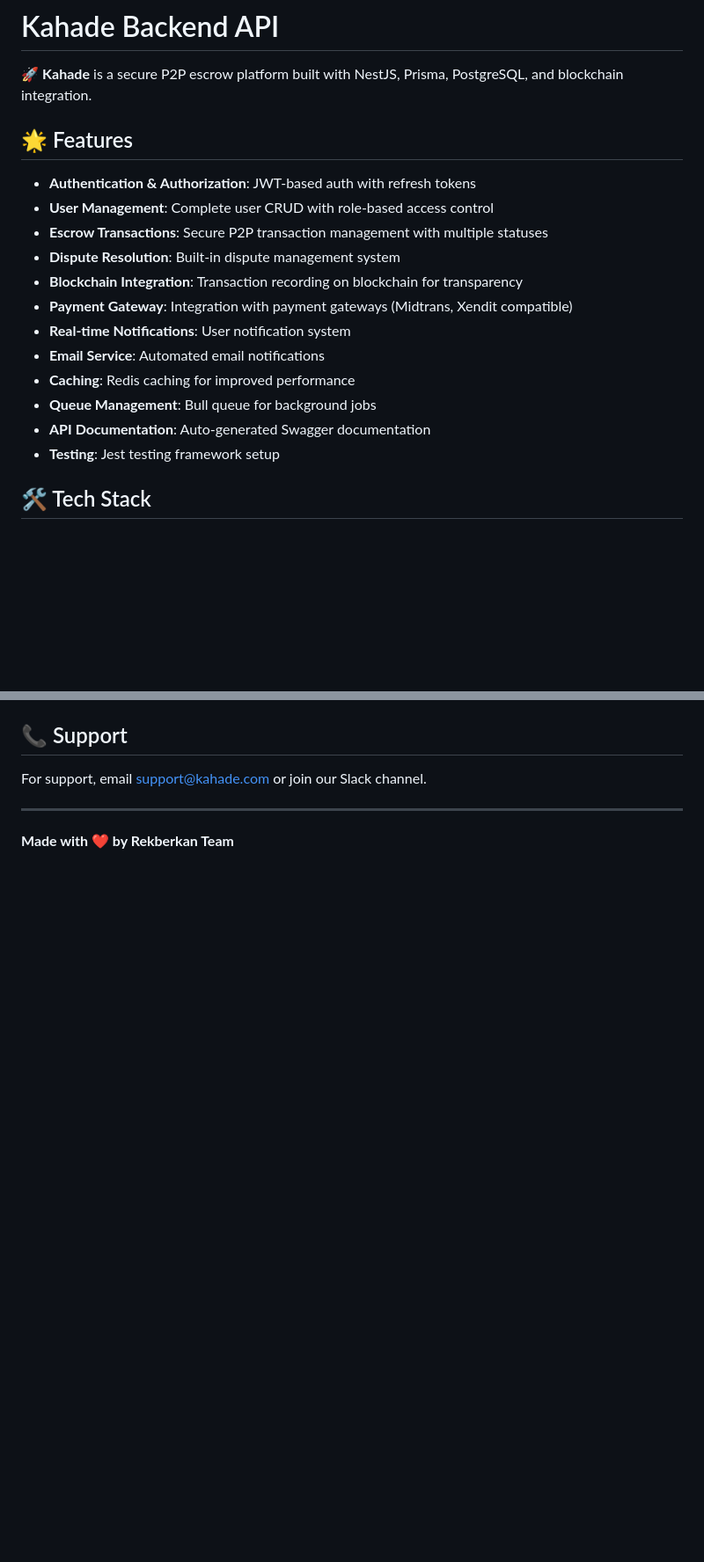
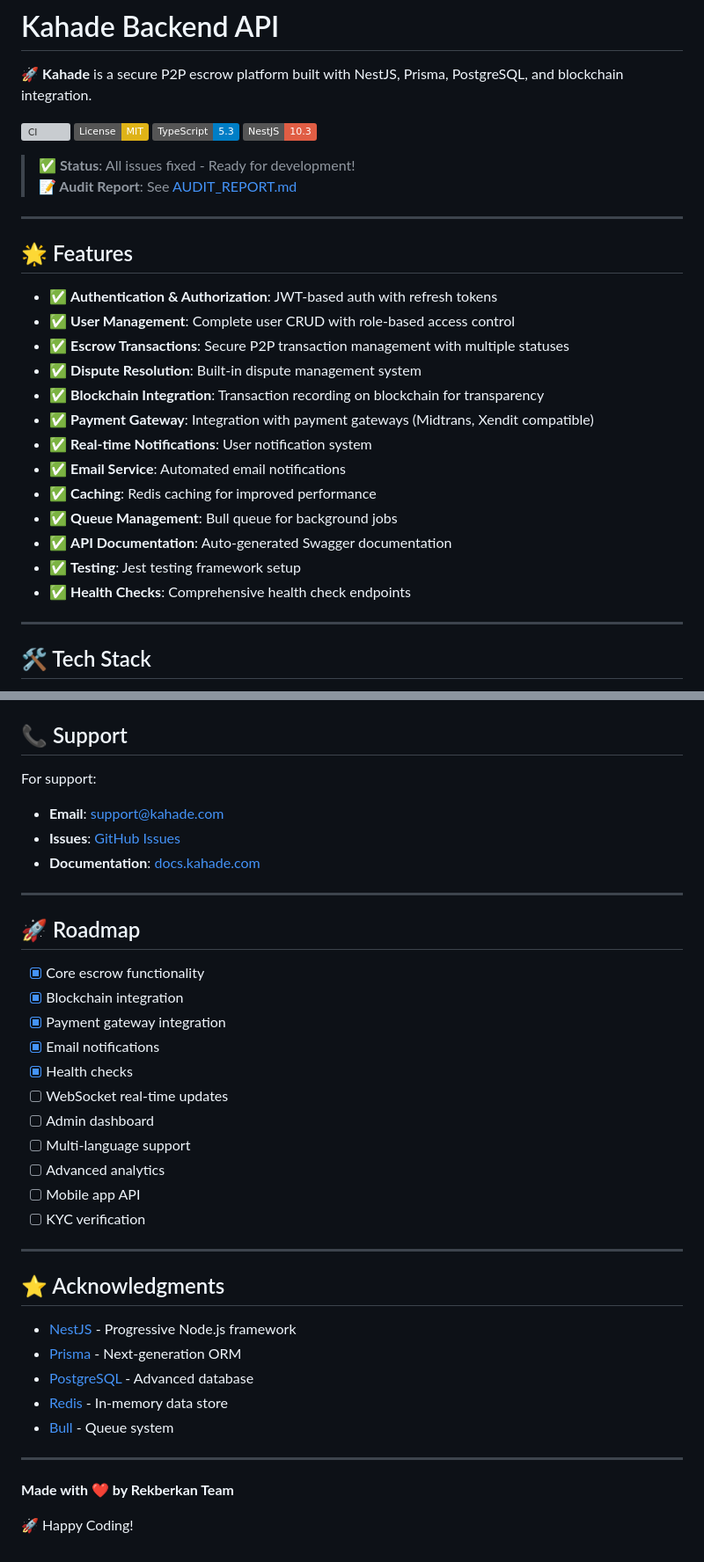
Before and after one commit to rekberkan/kahade, a Markdown page: kahade-backend/README.md, 2 parts joined by grey strips. Shown at 88% size. Rendered like a GitHub page; badges without logos; blank space fills up the shorter version; grey boxes are pictures that could not be loaded.

```diff
--- a/kahade-backend/README.md
+++ b/kahade-backend/README.md
@@ -2,20 +2,33 @@
 
 🚀 **Kahade** is a secure P2P escrow platform built with NestJS, Prisma, PostgreSQL, and blockchain integration.
 
+[![CI](https://github.com/rekberkan/kahade/actions/workflows/ci.yml/badge.svg)](https://github.com/rekberkan/kahade/actions/workflows/ci.yml)
+[![License: MIT](https://img.shields.io/badge/License-MIT-yellow.svg)](https://opensource.org/licenses/MIT)
+[![TypeScript](https://img.shields.io/badge/TypeScript-5.3-blue.svg)](https://www.typescriptlang.org/)
+[![NestJS](https://img.shields.io/badge/NestJS-10.3-red.svg)](https://nestjs.com/)
+
+> **✅ Status**: All issues fixed - Ready for development!
+> **📝 Audit Report**: See [AUDIT_REPORT.md](./docs/AUDIT_REPORT.md)
+
+---
+
 ## 🌟 Features
 
-- **Authentication & Authorization**: JWT-based auth with refresh tokens
-- **User Management**: Complete user CRUD with role-based access control
-- **Escrow Transactions**: Secure P2P transaction management with multiple statuses
-- **Dispute Resolution**: Built-in dispute management system
-- **Blockchain Integration**: Transaction recording on blockchain for transparency
-- **Payment Gateway**: Integration with payment gateways (Midtrans, Xendit compatible)
-- **Real-time Notifications**: User notification system
-- **Email Service**: Automated email notifications
-- **Caching**: Redis caching for improved performance
-- **Queue Management**: Bull queue for background jobs
-- **API Documentation**: Auto-generated Swagger documentation
-- **Testing**: Jest testing framework setup
+- ✅ **Authentication & Authorization**: JWT-based auth with refresh tokens
+- ✅ **User Management**: Complete user CRUD with role-based access control
+- ✅ **Escrow Transactions**: Secure P2P transaction management with multiple statuses
+- ✅ **Dispute Resolution**: Built-in dispute management system
+- ✅ **Blockchain Integration**: Transaction recording on blockchain for transparency
+- ✅ **Payment Gateway**: Integration with payment gateways (Midtrans, Xendit compatible)
+- ✅ **Real-time Notifications**: User notification system
+- ✅ **Email Service**: Automated email notifications
+- ✅ **Caching**: Redis caching for improved performance
+- ✅ **Queue Management**: Bull queue for background jobs
+- ✅ **API Documentation**: Auto-generated Swagger documentation
+- ✅ **Testing**: Jest testing framework setup
+- ✅ **Health Checks**: Comprehensive health check endpoints
+
+---
 
 ## 🛠️ Tech Stack
 
@@ -253,8 +383,40 @@ Contributions are welcome! Please read our contributing guidelines.
 
 ## 📞 Support
 
-For support, email support@kahade.com or join our Slack channel.
+For support:
+
+- **Email**: support@kahade.com
+- **Issues**: [GitHub Issues](https://github.com/rekberkan/kahade/issues)
+- **Documentation**: [docs.kahade.com](https://docs.kahade.com)
+
+---
+
+## 🚀 Roadmap
+
+- [x] Core escrow functionality
+- [x] Blockchain integration
+- [x] Payment gateway integration
+- [x] Email notifications
+- [x] Health checks
+- [ ] WebSocket real-time updates
+- [ ] Admin dashboard
+- [ ] Multi-language support
+- [ ] Advanced analytics
+- [ ] Mobile app API
+- [ ] KYC verification
+
+---
+
+## ⭐ Acknowledgments
+
+- [NestJS](https://nestjs.com/) - Progressive Node.js framework
+- [Prisma](https://www.prisma.io/) - Next-generation ORM
+- [PostgreSQL](https://www.postgresql.org/) - Advanced database
+- [Redis](https://redis.io/) - In-memory data store
+- [Bull](https://github.com/OptimalBits/bull) - Queue system
 
 ---
 
 **Made with ❤️ by Rekberkan Team**
+
+🚀 Happy Coding!
```
Also changed, not shown: other parts of kahade-backend/README.md (+137 -20 lines).
